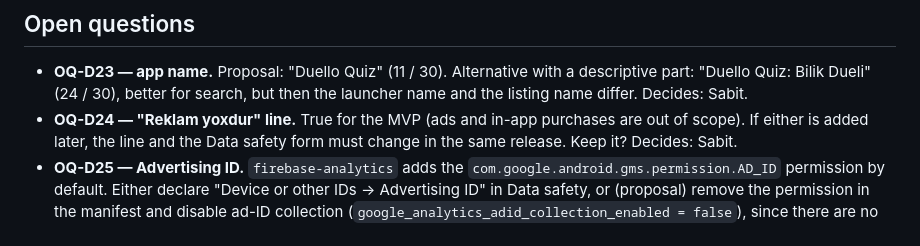
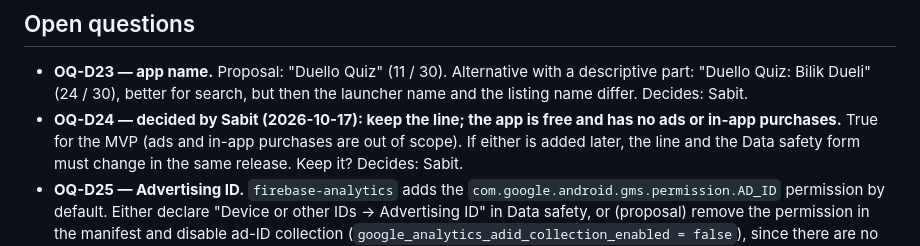
Before and after one commit to sabitsadiqli/Duello-Quiz, a Markdown page: design/store/listing-az.md, the part around the change. Rendered like a GitHub page.

```diff
--- a/design/store/listing-az.md
+++ b/design/store/listing-az.md
@@ -12,7 +12,7 @@ counts below include spaces and were checked by script.
 - **OQ-D23 — app name.** Proposal: "Duello Quiz" (11 / 30). Alternative with a
   descriptive part: "Duello Quiz: Bilik Dueli" (24 / 30), better for search, but
   then the launcher name and the listing name differ. Decides: Sabit.
-- **OQ-D24 — "Reklam yoxdur" line.** True for the MVP (ads and in-app purchases are
+- **OQ-D24 — decided by Sabit (2026-10-17): keep the line; the app is free and has no ads or in-app purchases.** True for the MVP (ads and in-app purchases are
   out of scope). If either is added later, the line and the Data safety form must
   change in the same release. Keep it? Decides: Sabit.
 - **OQ-D25 — Advertising ID.** `firebase-analytics` adds the
```
Also changed, not shown: design/screens/web-legal.md (+3 -3 lines).
